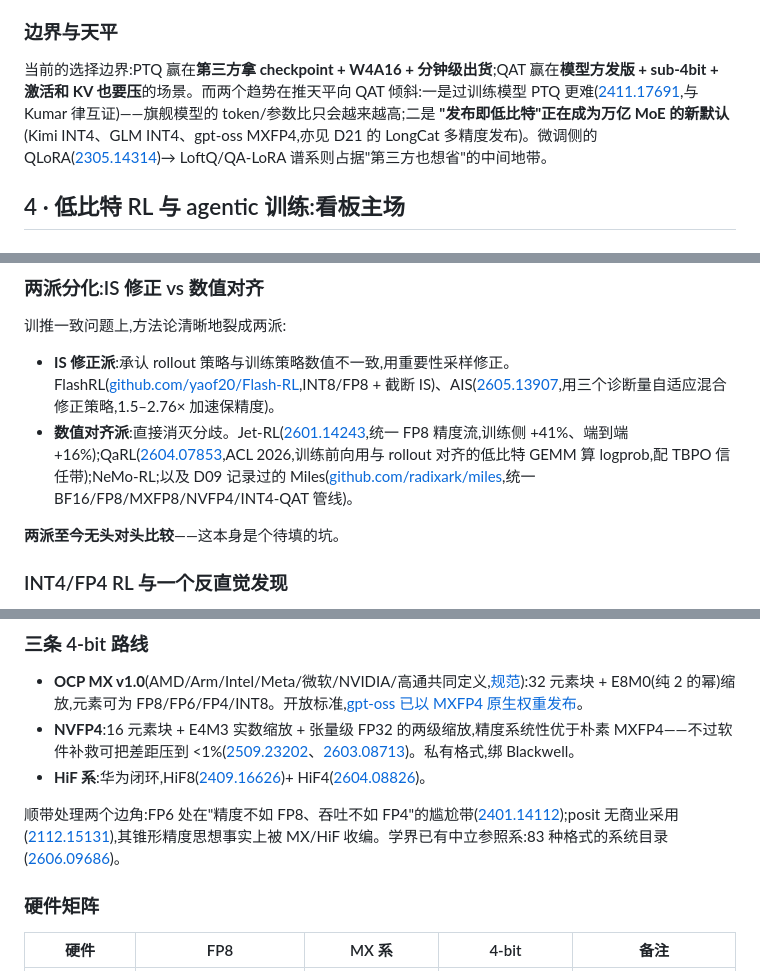
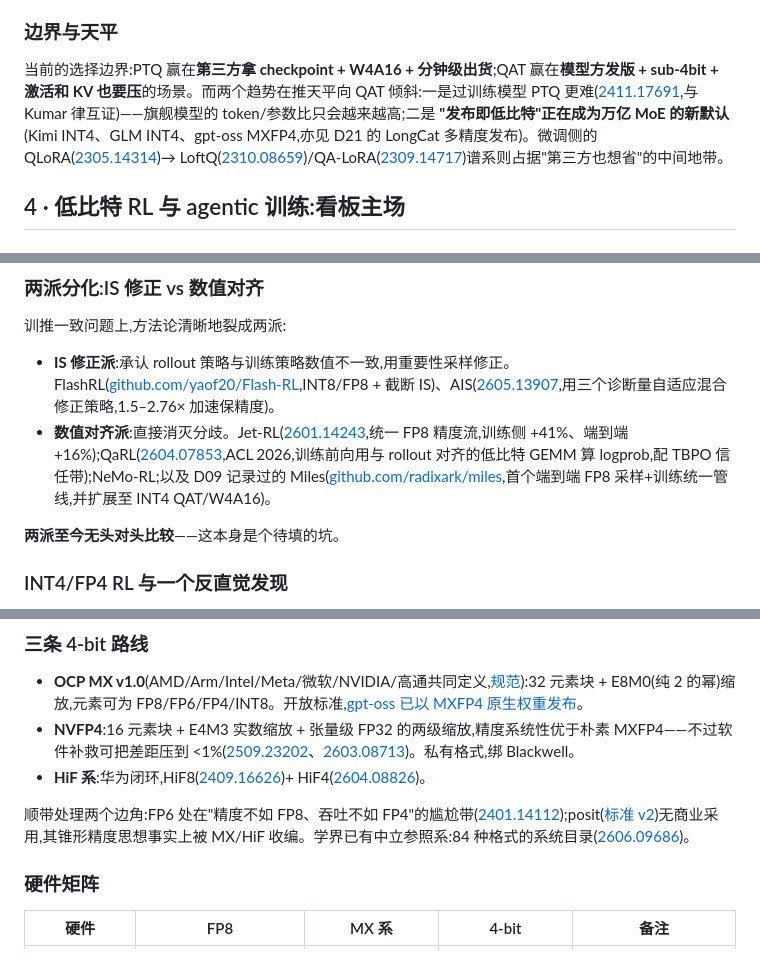
Before and after one commit to lloo099/mission44, a Markdown page: docs/blog/dispatch-27-low-bit-training.md, 3 parts joined by grey strips. Rendered like a GitHub page.

```diff
--- a/docs/blog/dispatch-27-low-bit-training.md
+++ b/docs/blog/dispatch-27-low-bit-training.md
@@ -136,7 +136,7 @@ QAT 从 LLM-QAT([2305.17888](https://arxiv.org/abs/2305.17888),开山之作且
 
 ### 边界与天平
 
-当前的选择边界:PTQ 赢在**第三方拿 checkpoint + W4A16 + 分钟级出货**;QAT 赢在**模型方发版 + sub-4bit + 激活和 KV 也要压**的场景。而两个趋势在推天平向 QAT 倾斜:一是过训练模型 PTQ 更难([2411.17691](https://arxiv.org/abs/2411.17691),与 Kumar 律互证)——旗舰模型的 token/参数比只会越来越高;二是 **"发布即低比特"正在成为万亿 MoE 的新默认**(Kimi INT4、GLM INT4、gpt-oss MXFP4,亦见 D21 的 LongCat 多精度发布)。微调侧的 QLoRA([2305.14314](https://arxiv.org/abs/2305.14314))→ LoftQ/QA-LoRA 谱系则占据"第三方也想省"的中间地带。
+当前的选择边界:PTQ 赢在**第三方拿 checkpoint + W4A16 + 分钟级出货**;QAT 赢在**模型方发版 + sub-4bit + 激活和 KV 也要压**的场景。而两个趋势在推天平向 QAT 倾斜:一是过训练模型 PTQ 更难([2411.17691](https://arxiv.org/abs/2411.17691),与 Kumar 律互证)——旗舰模型的 token/参数比只会越来越高;二是 **"发布即低比特"正在成为万亿 MoE 的新默认**(Kimi INT4、GLM INT4、gpt-oss MXFP4,亦见 D21 的 LongCat 多精度发布)。微调侧的 QLoRA([2305.14314](https://arxiv.org/abs/2305.14314))→ LoftQ([2310.08659](https://arxiv.org/abs/2310.08659))/QA-LoRA([2309.14717](https://arxiv.org/abs/2309.14717))谱系则占据"第三方也想省"的中间地带。
 
 ## 4 · 低比特 RL 与 agentic 训练:看板主场
 
@@ -149,7 +149,7 @@ D02 记录过 FP8 量化 rollout 三个工作带来 +20–80% 加速、rollout
 训推一致问题上,方法论清晰地裂成两派:
 
 - **IS 修正派**:承认 rollout 策略与训练策略数值不一致,用重要性采样修正。FlashRL([github.com/yaof20/Flash-RL](https://github.com/yaof20/Flash-RL),INT8/FP8 + 截断 IS)、AIS([2605.13907](https://arxiv.org/abs/2605.13907),用三个诊断量自适应混合修正策略,1.5–2.76× 加速保精度)。
-- **数值对齐派**:直接消灭分歧。Jet-RL([2601.14243](https://arxiv.org/abs/2601.14243),统一 FP8 精度流,训练侧 +41%、端到端 +16%);QaRL([2604.07853](https://arxiv.org/abs/2604.07853),ACL 2026,训练前向用与 rollout 对齐的低比特 GEMM 算 logprob,配 TBPO 信任带);NeMo-RL;以及 D09 记录过的 Miles([github.com/radixark/miles](https://github.com/radixark/miles),统一 BF16/FP8/MXFP8/NVFP4/INT4-QAT 管线)。
+- **数值对齐派**:直接消灭分歧。Jet-RL([2601.14243](https://arxiv.org/abs/2601.14243),统一 FP8 精度流,训练侧 +41%、端到端 +16%);QaRL([2604.07853](https://arxiv.org/abs/2604.07853),ACL 2026,训练前向用与 rollout 对齐的低比特 GEMM 算 logprob,配 TBPO 信任带);NeMo-RL;以及 D09 记录过的 Miles([github.com/radixark/miles](https://github.com/radixark/miles),首个端到端 FP8 采样+训练统一管线,并扩展至 INT4 QAT/W4A16)。
 
 **两派至今无头对头比较**——这本身是个待填的坑。
 
@@ -248,7 +248,7 @@ flowchart TD
 - **NVFP4**:16 元素块 + E4M3 实数缩放 + 张量级 FP32 的两级缩放,精度系统性优于朴素 MXFP4——不过软件补救可把差距压到 <1%([2509.23202](https://arxiv.org/abs/2509.23202)、[2603.08713](https://arxiv.org/abs/2603.08713))。私有格式,绑 Blackwell。
 - **HiF 系**:华为闭环,HiF8([2409.16626](https://arxiv.org/abs/2409.16626))+ HiF4([2604.08826](https://arxiv.org/abs/2604.08826))。
 
-顺带处理两个边角:FP6 处在"精度不如 FP8、吞吐不如 FP4"的尴尬带([2401.14112](https://arxiv.org/abs/2401.14112));posit 无商业采用([2112.15131](https://arxiv.org/abs/2112.15131)),其锥形精度思想事实上被 MX/HiF 收编。学界已有中立参照系:83 种格式的系统目录([2606.09686](https://arxiv.org/abs/2606.09686))。
+顺带处理两个边角:FP6 处在"精度不如 FP8、吞吐不如 FP4"的尴尬带([2401.14112](https://arxiv.org/abs/2401.14112));posit([标准 v2](https://posithub.org/docs/posit_standard-2.pdf))无商业采用,其锥形精度思想事实上被 MX/HiF 收编。学界已有中立参照系:84 种格式的系统目录([2606.09686](https://arxiv.org/abs/2606.09686))。
 
 ### 硬件矩阵
 
```
Also changed, not shown: other parts of docs/blog/dispatch-27-low-bit-training.md (+8 -8 lines).
